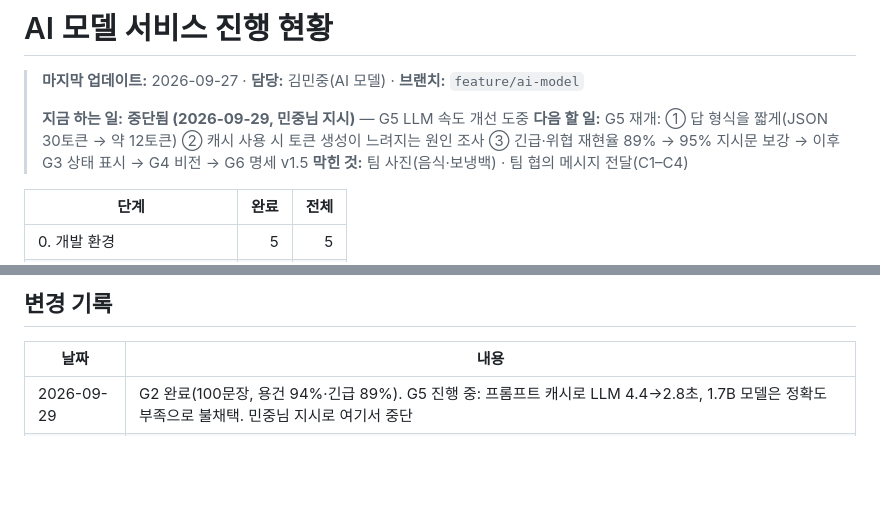
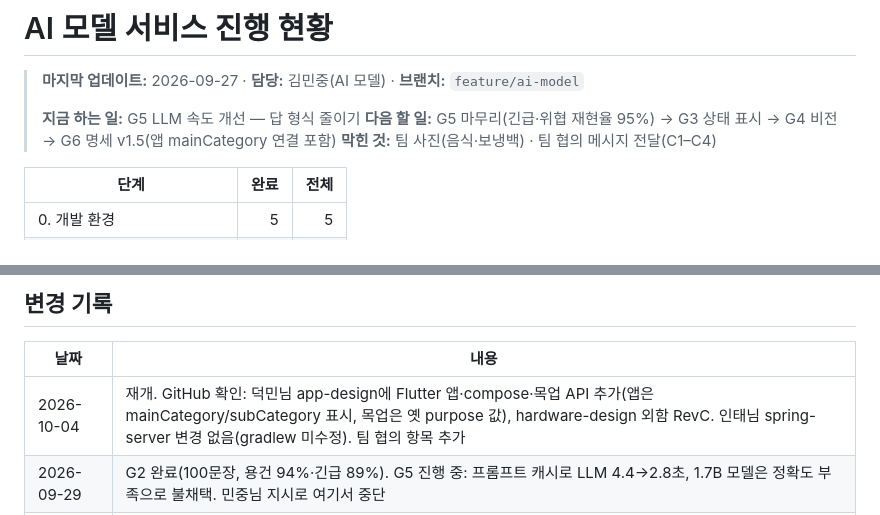
Before and after one commit to centreject/DataCat, a Markdown page: model-service/PROGRESS.md, 2 parts joined by grey strips. Rendered like a GitHub page; blank space fills up the shorter version.

```diff
--- a/model-service/PROGRESS.md
+++ b/model-service/PROGRESS.md
@@ -2,8 +2,8 @@
 
 > **마지막 업데이트:** 2026-09-27 · **담당:** 김민중(AI 모델) · **브랜치:** `feature/ai-model`
 >
-> **지금 하는 일:** **중단됨 (2026-09-29, 민중님 지시)** — G5 LLM 속도 개선 도중
-> **다음 할 일:** G5 재개: ① 답 형식을 짧게(JSON 30토큰 → 약 12토큰) ② 캐시 사용 시 토큰 생성이 느려지는 원인 조사 ③ 긴급·위협 재현율 89% → 95% 지시문 보강 → 이후 G3 상태 표시 → G4 비전 → G6 명세 v1.5
+> **지금 하는 일:** G5 LLM 속도 개선 — 답 형식 줄이기
+> **다음 할 일:** G5 마무리(긴급·위협 재현율 95%) → G3 상태 표시 → G4 비전 → G6 명세 v1.5(앱 mainCategory 연결 포함)
 > **막힌 것:** 팀 사진(음식·보냉백) · 팀 협의 메시지 전달(C1–C4)
 
 | 단계 | 완료 | 전체 |
@@ -130,6 +130,7 @@
 
 | 날짜 | 내용 |
 |---|---|
+| 2026-10-04 | 재개. GitHub 확인: 덕민님 app-design에 Flutter 앱·compose·목업 API 추가(앱은 mainCategory/subCategory 표시, 목업은 옛 purpose 값), hardware-design 외함 RevC. 인태님 spring-server 변경 없음(gradlew 미수정). 팀 협의 항목 추가 |
 | 2026-09-29 | G2 완료(100문장, 용건 94%·긴급 89%). G5 진행 중: 프롬프트 캐시로 LLM 4.4→2.8초, 1.7B 모델은 정확도 부족으로 불채택. 민중님 지시로 여기서 중단 |
 | 2026-09-29 | G1 완료: 용건 9가지·배송 세부 유형을 설정 파일 하나로(단위 141, Qwen GPU 9 통과) |
 | 2026-09-27 | 계획 작성·검토, 개발 환경 구성, Phase 1(T1–T4) 완료·리뷰 반영, 팀 협의 초안, T5 완료, 이 파일 생성 |
```
Also changed, not shown: model-service/docs/team-coordination.md (+5 -0 lines).
